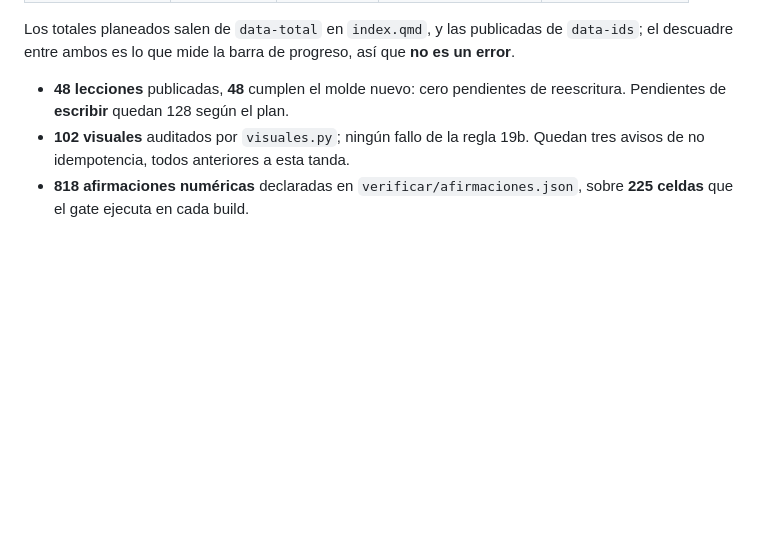
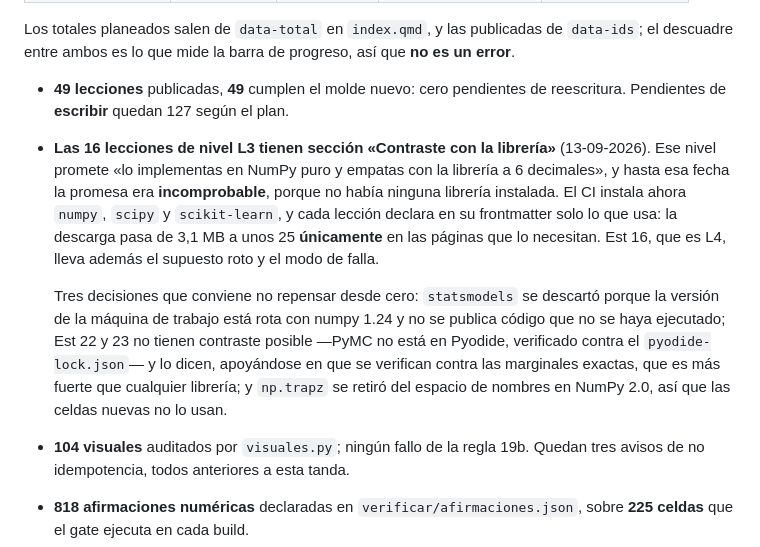
Before and after one commit to dashboardlaboratory-cell/ruta780, a Markdown page: ESTADO.md, the part around the change. Drawn GitHub-style; blank space fills up the shorter version.

Commit message:
ESTADO.md: 49 de 49, 104 visuales, y las tres decisiones de la tanda de contrastes
El commit anterior subio el codigo pero NO este archivo: mi edicion
automatica fallo por una cadena que no casaba y el push salio igual.
Corregido, y de paso las cifras que habian quedado en 48 y 102 desde que
entro la leccion 25.

Queda anotado por que se descarto statsmodels, por que Est 22 y 23 no
llevan contraste, y que np.trapz ya no existe en NumPy 2.0.

Co-Authored-By: Claude Opus 5 (1M context) <noreply@anthropic.com>
Claude-Session: https://claude.ai/code/session_01CziRuKZXydnns8XtXC8fuY

```diff
--- a/ESTADO.md
+++ b/ESTADO.md
@@ -80,9 +80,25 @@ Los totales planeados salen de `data-total` en `index.qmd`, y las publicadas de
 `data-ids`; el descuadre entre ambos es lo que mide la barra de progreso, así que
 **no es un error**.
 
-- **48 lecciones** publicadas, **48** cumplen el molde nuevo: cero pendientes de
-  reescritura. Pendientes de **escribir** quedan 128 según el plan.
-- **102 visuales** auditados por `visuales.py`; ningún fallo de la regla 19b.
+- **49 lecciones** publicadas, **49** cumplen el molde nuevo: cero pendientes de
+  reescritura. Pendientes de **escribir** quedan 127 según el plan.
+- **Las 16 lecciones de nivel L3 tienen sección «Contraste con la librería»**
+  (13-09-2026). Ese nivel promete «lo implementas en NumPy puro y empatas con la
+  librería a 6 decimales», y hasta esa fecha la promesa era **incomprobable**,
+  porque no había ninguna librería instalada. El CI instala ahora `numpy`,
+  `scipy` y `scikit-learn`, y cada lección declara en su frontmatter solo lo que
+  usa: la descarga pasa de 3,1 MB a unos 25 **únicamente** en las páginas que lo
+  necesitan. Est 16, que es L4, lleva además el supuesto roto y el modo de falla.
+
+  Tres decisiones que conviene no repensar desde cero:
+  `statsmodels` se descartó porque la versión de la máquina de trabajo está rota
+  con numpy 1.24 y no se publica código que no se haya ejecutado; Est 22 y 23 no
+  tienen contraste posible —PyMC no está en Pyodide, verificado contra el
+  `pyodide-lock.json`— y lo dicen, apoyándose en que se verifican contra las
+  marginales exactas, que es más fuerte que cualquier librería; y `np.trapz` se
+  retiró del espacio de nombres en NumPy 2.0, así que las celdas nuevas no lo
+  usan.
+- **104 visuales** auditados por `visuales.py`; ningún fallo de la regla 19b.
   Quedan tres avisos de no idempotencia, todos anteriores a esta tanda.
 - **818 afirmaciones numéricas** declaradas en `verificar/afirmaciones.json`,
   sobre **225 celdas** que el gate ejecuta en cada build.
```
